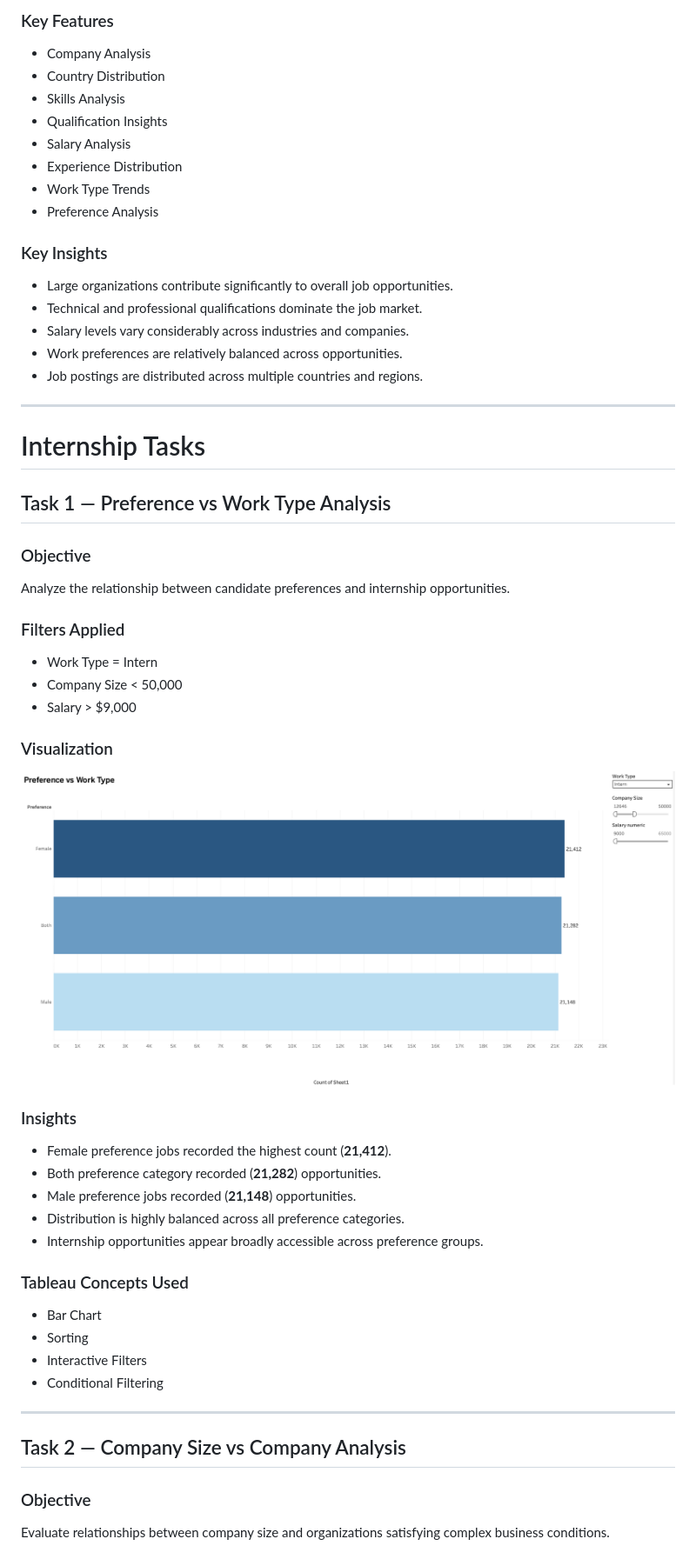
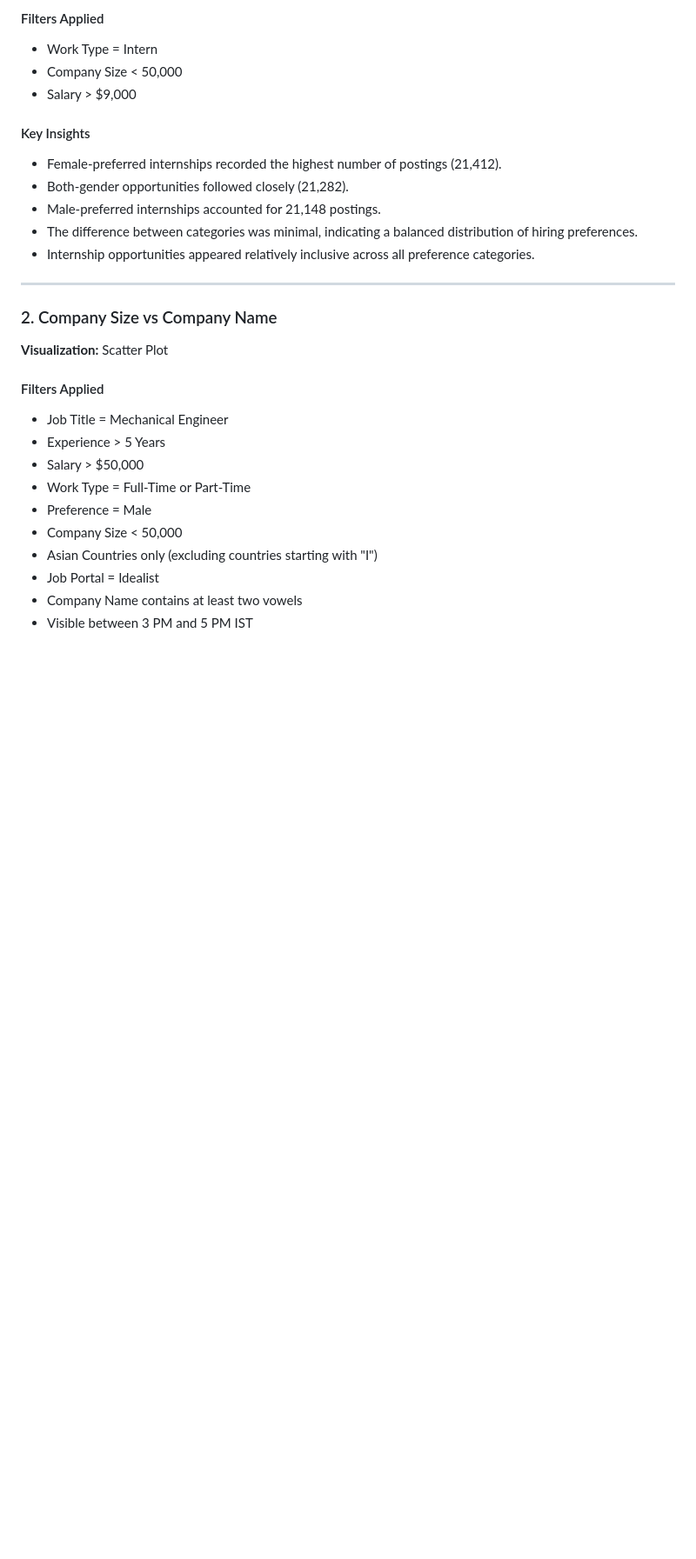
Before and after one commit to sidhi02/job_analytics, a Markdown page: README.md, the part around one of its changes. Shown at 87% size. GitHub-like rendering; blank space fills up the shorter version.

```diff
--- a/README.md
+++ b/README.md
@@ -68,62 +70,30 @@ The primary dashboard provides a comprehensive overview of job posting data thro
-### Key Features
-
-- Company Analysis
-- Country Distribution
-- Skills Analysis
-- Qualification Insights
-- Salary Analysis
-- Experience Distribution
-- Work Type Trends
-- Preference Analysis
-
-### Key Insights
-
-- Large organizations contribute significantly to overall job opportunities.
-- Technical and professional qualifications dominate the job market.
-- Salary levels vary considerably across industries and companies.
-- Work preferences are relatively balanced across opportunities.
-- Job postings are distributed across multiple countries and regions.
-
----
-
-# Internship Tasks
-
-## Task 1 — Preference vs Work Type Analysis
-
-### Objective
-
-Analyze the relationship between candidate preferences and internship opportunities.
-
-### Filters Applied
-
+#### Filters Applied
 - Work Type = Intern
 - Company Size < 50,000
 - Salary > $9,000
 
-### Visualization
-
-![Task 1](images/task1.png)
-
-### Insights
-
-- Female preference jobs recorded the highest count (**21,412**).
-- Both preference category recorded (**21,282**) opportunities.
-- Male preference jobs recorded (**21,148**) opportunities.
-- Distribution is highly balanced across all preference categories.
-- Internship opportunities appear broadly accessible across preference groups.
-
-### Tableau Concepts Used
-
-- Bar Chart
-- Sorting
-- Interactive Filters
-- Conditional Filtering
+#### Key Insights
+- Female-preferred internships recorded the highest number of postings (21,412).
+- Both-gender opportunities followed closely (21,282).
+- Male-preferred internships accounted for 21,148 postings.
+- The difference between categories was minimal, indicating a balanced distribution of hiring preferences.
+- Internship opportunities appeared relatively inclusive across all preference categories.
 
 ---
 
-## Task 2 — Company Size vs Company Analysis
+### 2. Company Size vs Company Name
 
-### Objective
+**Visualization:** Scatter Plot
 
-Evaluate relationships between company size and organizations satisfying complex business conditions.
+#### Filters Applied
+- Job Title = Mechanical Engineer
+- Experience > 5 Years
+- Salary > $50,000
+- Work Type = Full-Time or Part-Time
+- Preference = Male
+- Company Size < 50,000
+- Asian Countries only (excluding countries starting with "I")
+- Job Portal = Idealist
+- Company Name contains at least two vowels
+- Visible between 3 PM and 5 PM IST
 
```
Also changed, not shown: other parts of README.md (+131 -273 lines).
